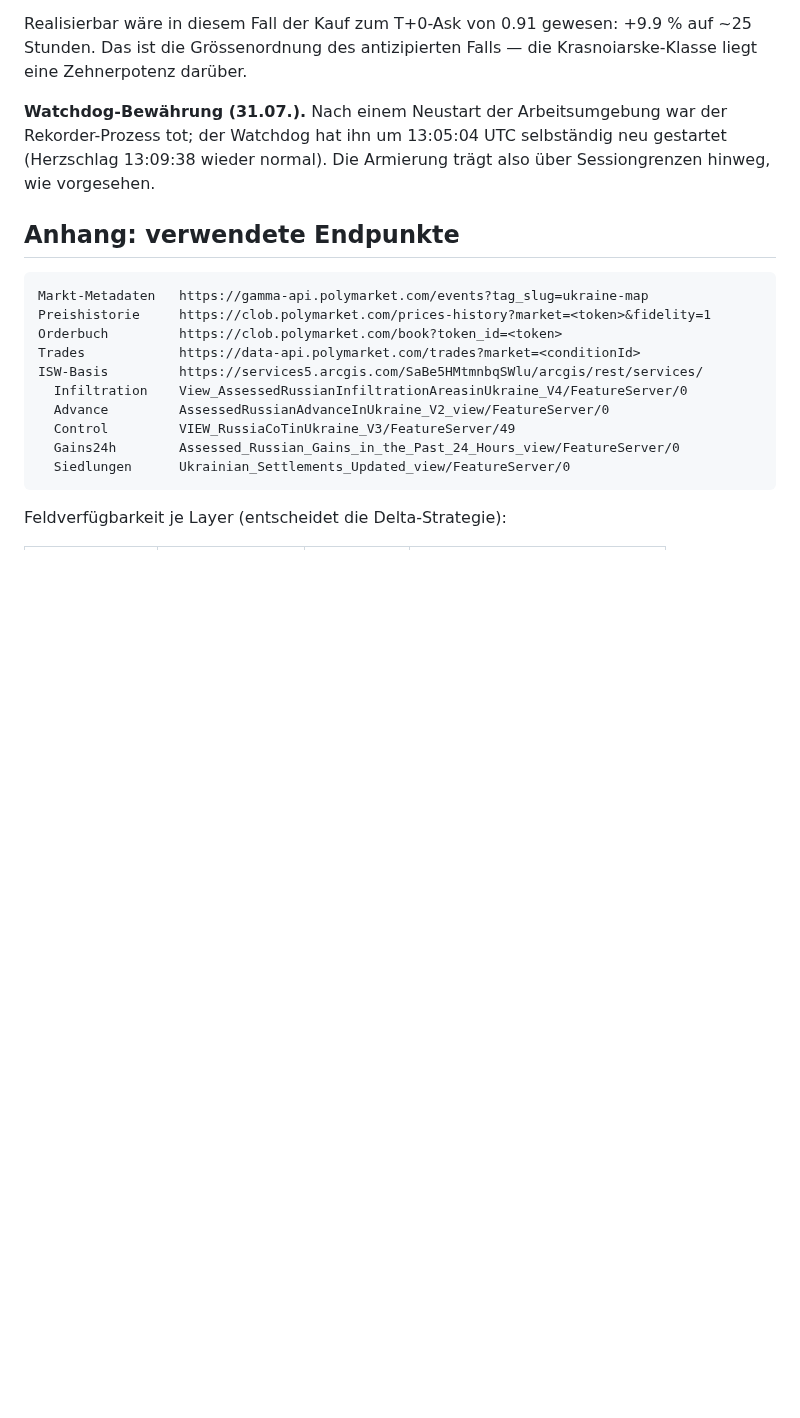
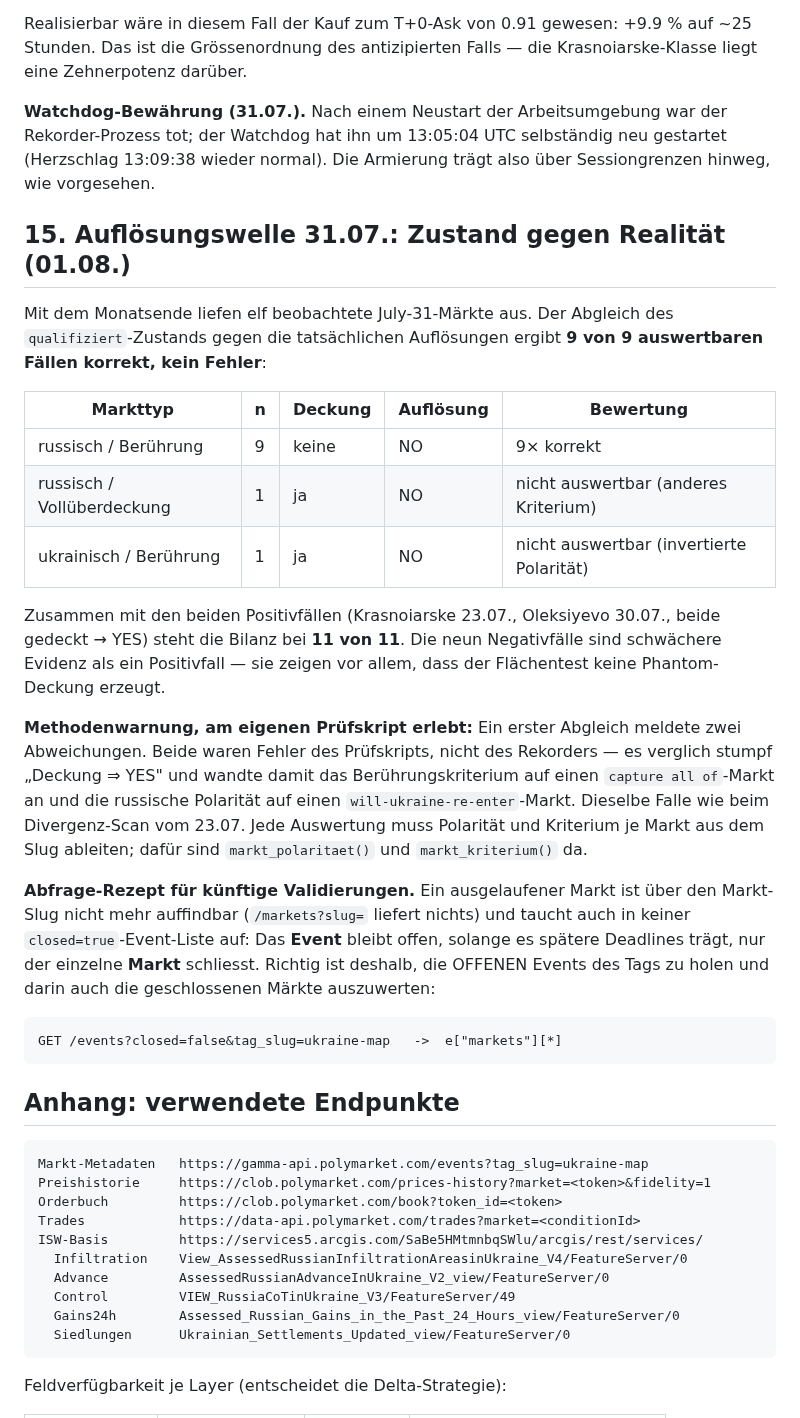
Before and after one commit to Pablozh123/multi-agent-orchestration-informational-efficiency, a Markdown page: docs/project/UKRAINE_ISW_LATENZ_SONDIERUNG.md, the part around the change. GitHub-like rendering; blank space fills up the shorter version.

Commit message:
docs(ukraine): Aufloesungswelle 31.07. validiert den Rekorder-Zustand
Elf beobachtete July-31-Maerkte liefen zum Monatsende aus. Der Abgleich
des qualifiziert-Zustands gegen die tatsaechlichen Aufloesungen ergibt
9 von 9 auswertbaren Faellen korrekt, kein Fehler. Zusammen mit den
beiden Positivfaellen (Krasnoiarske, Oleksiyevo) steht die Bilanz bei
11 von 11.

Die neun Negativfaelle (keine Deckung -> NO) sind schwaechere Evidenz als
ein Positivfall; sie zeigen vor allem, dass der Flaechentest keine
Phantom-Deckung erzeugt.

Zwei Erkenntnisse festgehalten:

1) Methodenwarnung. Ein erster Abgleich meldete zwei Abweichungen —
   beide waren Fehler des Pruefskripts, nicht des Rekorders. Es verglich
   stumpf "Deckung => YES" und wandte damit das Beruehrungskriterium auf
   einen capture-all-of-Markt an und die russische Polaritaet auf einen
   will-ukraine-re-enter-Markt. Dieselbe Falle wie beim Divergenz-Scan
   vom 23.07. Jede Auswertung muss Polaritaet und Kriterium je Markt aus
   dem Slug ableiten.

2) Abfrage-Rezept. Ein ausgelaufener Markt ist ueber den Markt-Slug nicht
   mehr auffindbar und taucht in keiner closed=true-Event-Liste auf: das
   EVENT bleibt offen, solange es spaetere Deadlines traegt, nur der
   einzelne MARKT schliesst. Richtig ist, die offenen Events des Tags zu
   holen und darin auch die geschlossenen Maerkte auszuwerten.

Co-Authored-By: Claude Opus 5 <noreply@anthropic.com>

````diff
--- a/docs/project/UKRAINE_ISW_LATENZ_SONDIERUNG.md
+++ b/docs/project/UKRAINE_ISW_LATENZ_SONDIERUNG.md
@@ -570,6 +570,43 @@ war der Rekorder-Prozess tot; der Watchdog hat ihn um 13:05:04 UTC
 selbständig neu gestartet (Herzschlag 13:09:38 wieder normal). Die
 Armierung trägt also über Sessiongrenzen hinweg, wie vorgesehen.
 
+## 15. Auflösungswelle 31.07.: Zustand gegen Realität (01.08.)
+
+Mit dem Monatsende liefen elf beobachtete July-31-Märkte aus. Der Abgleich
+des `qualifiziert`-Zustands gegen die tatsächlichen Auflösungen ergibt
+**9 von 9 auswertbaren Fällen korrekt, kein Fehler**:
+
+| Markttyp | n | Deckung | Auflösung | Bewertung |
+| --- | --- | --- | --- | --- |
+| russisch / Berührung | 9 | keine | NO | 9× korrekt |
+| russisch / Vollüberdeckung | 1 | ja | NO | nicht auswertbar (anderes Kriterium) |
+| ukrainisch / Berührung | 1 | ja | NO | nicht auswertbar (invertierte Polarität) |
+
+Zusammen mit den beiden Positivfällen (Krasnoiarske 23.07., Oleksiyevo
+30.07., beide gedeckt → YES) steht die Bilanz bei **11 von 11**. Die neun
+Negativfälle sind schwächere Evidenz als ein Positivfall — sie zeigen vor
+allem, dass der Flächentest keine Phantom-Deckung erzeugt.
+
+**Methodenwarnung, am eigenen Prüfskript erlebt:** Ein erster Abgleich
+meldete zwei Abweichungen. Beide waren Fehler des Prüfskripts, nicht des
+Rekorders — es verglich stumpf „Deckung ⇒ YES" und wandte damit das
+Berührungskriterium auf einen `capture all of`-Markt an und die russische
+Polarität auf einen `will-ukraine-re-enter`-Markt. Dieselbe Falle wie beim
+Divergenz-Scan vom 23.07. Jede Auswertung muss Polarität und Kriterium je
+Markt aus dem Slug ableiten; dafür sind `markt_polaritaet()` und
+`markt_kriterium()` da.
+
+**Abfrage-Rezept für künftige Validierungen.** Ein ausgelaufener Markt ist
+über den Markt-Slug nicht mehr auffindbar (`/markets?slug=` liefert
+nichts) und taucht auch in keiner `closed=true`-Event-Liste auf: Das
+**Event** bleibt offen, solange es spätere Deadlines trägt, nur der
+einzelne **Markt** schliesst. Richtig ist deshalb, die OFFENEN Events des
+Tags zu holen und darin auch die geschlossenen Märkte auszuwerten:
+
+```
+GET /events?closed=false&tag_slug=ukraine-map   ->  e["markets"][*]
+```
+
 ## Anhang: verwendete Endpunkte
 
 ```
````
